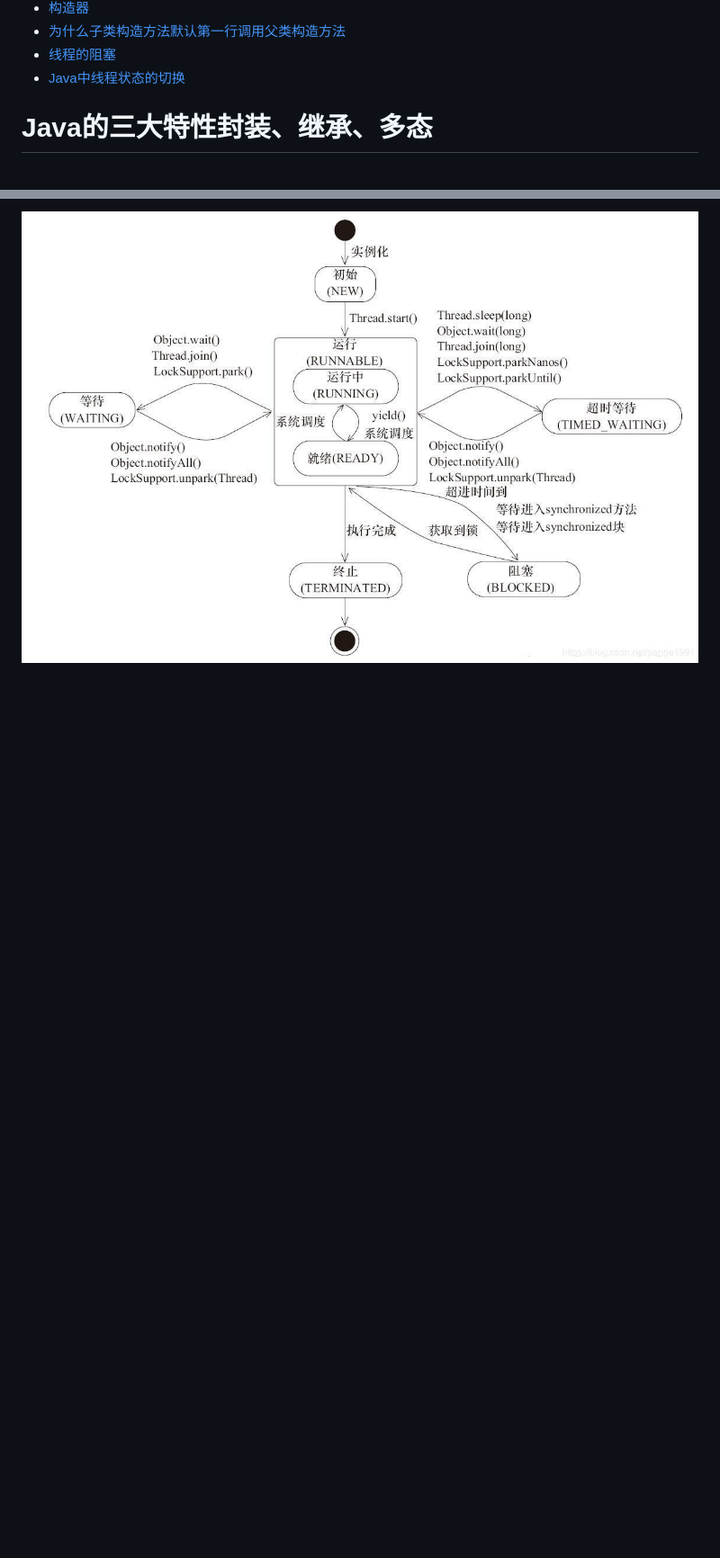
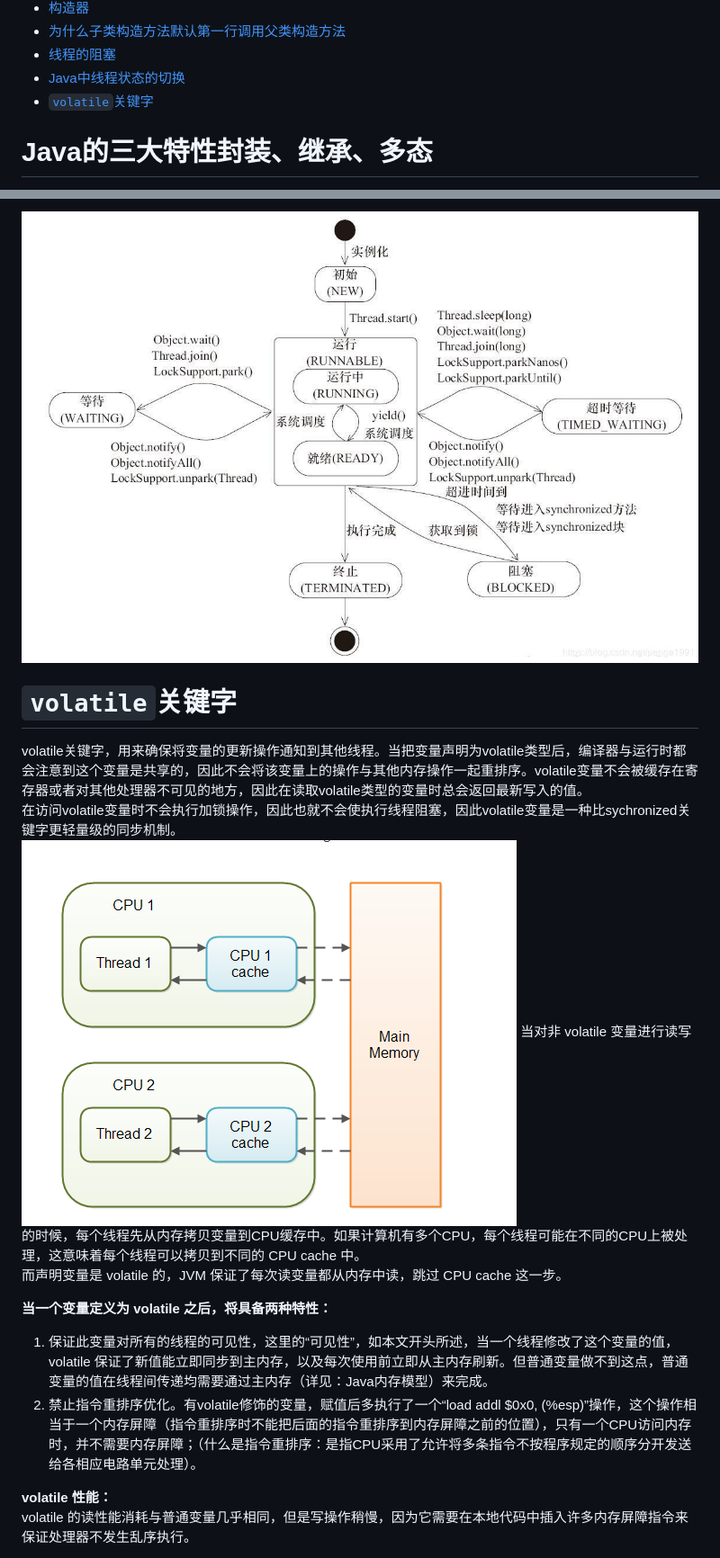
Before and after one commit to sunyanping24/IT-Keep, a Markdown page: Java基础/Java基础知识整理.md, 2 parts joined by grey strips. Shown: that part at 90% size. Drawn GitHub-style; pictures changed too: ASSET/CPU缓存.png (added); blank space fills up the shorter version.

Commit message:
volatile和Java内存模型

```diff
--- a/Java基础/Java基础知识整理.md
+++ b/Java基础/Java基础知识整理.md
@@ -18,6 +18,7 @@
 - [为什么子类构造方法默认第一行调用父类构造方法](#为什么子类构造方法默认第一行调用父类构造方法)
 - [线程的阻塞](#线程的阻塞)
 - [Java中线程状态的切换](#java中线程状态的切换)
+- [`volatile`关键字](#volatile关键字)
 
 <!-- /TOC -->
 
@@ -394,3 +395,18 @@ System.out.println(o1);
 6. 终止(TERMINATED)：表示该线程已经执行完毕。
 
 ![](/ASSET/Java的线程状态.jpg)
+
+# `volatile`关键字
+volatile关键字，用来确保将变量的更新操作通知到其他线程。当把变量声明为volatile类型后，编译器与运行时都会注意到这个变量是共享的，因此不会将该变量上的操作与其他内存操作一起重排序。volatile变量不会被缓存在寄存器或者对其他处理器不可见的地方，因此在读取volatile类型的变量时总会返回最新写入的值。
+在访问volatile变量时不会执行加锁操作，因此也就不会使执行线程阻塞，因此volatile变量是一种比sychronized关键字更轻量级的同步机制。
+![](/ASSET/CPU缓存.png)
+当对非 volatile 变量进行读写的时候，每个线程先从内存拷贝变量到CPU缓存中。如果计算机有多个CPU，每个线程可能在不同的CPU上被处理，这意味着每个线程可以拷贝到不同的 CPU cache 中。
+而声明变量是 volatile 的，JVM 保证了每次读变量都从内存中读，跳过 CPU cache 这一步。
+
+**当一个变量定义为 volatile 之后，将具备两种特性：**
+1. 保证此变量对所有的线程的可见性，这里的“可见性”，如本文开头所述，当一个线程修改了这个变量的值，volatile 保证了新值能立即同步到主内存，以及每次使用前立即从主内存刷新。但普通变量做不到这点，普通变量的值在线程间传递均需要通过主内存（详见：Java内存模型）来完成。
+2. 禁止指令重排序优化。有volatile修饰的变量，赋值后多执行了一个“load addl $0x0, (%esp)”操作，这个操作相当于一个内存屏障（指令重排序时不能把后面的指令重排序到内存屏障之前的位置），只有一个CPU访问内存时，并不需要内存屏障；（什么是指令重排序：是指CPU采用了允许将多条指令不按程序规定的顺序分开发送给各相应电路单元处理）。
+
+**volatile 性能：**
+volatile 的读性能消耗与普通变量几乎相同，但是写操作稍慢，因为它需要在本地代码中插入许多内存屏障指令来保证处理器不发生乱序执行。
+
```
Also changed, not shown: other parts of Java基础/Java基础知识整理.md (+9 -0 lines), ASSET/Java内存模型.png (added).
